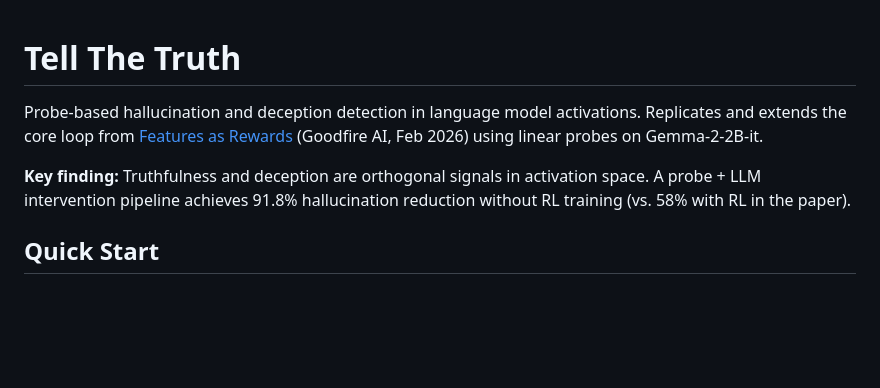
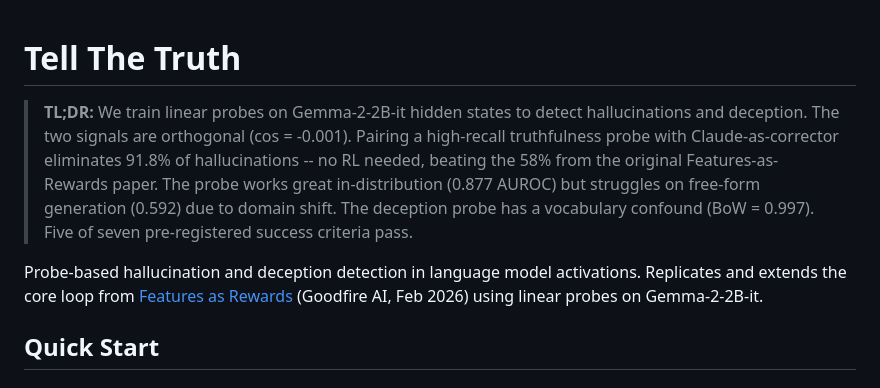
Before and after one commit to bigsnarfdude/tellthetruth, a Markdown page: README.md, the part around the change. GitHub-like rendering; blank space fills up the shorter version.

Commit message:
Add TL;DR to README
Co-Authored-By: Claude Opus 4.6 <noreply@anthropic.com>

```diff
--- a/README.md
+++ b/README.md
@@ -1,8 +1,8 @@
 # Tell The Truth
 
+> **TL;DR:** We train linear probes on Gemma-2-2B-it hidden states to detect hallucinations and deception. The two signals are orthogonal (cos = -0.001). Pairing a high-recall truthfulness probe with Claude-as-corrector eliminates 91.8% of hallucinations -- no RL needed, beating the 58% from the original Features-as-Rewards paper. The probe works great in-distribution (0.877 AUROC) but struggles on free-form generation (0.592) due to domain shift. The deception probe has a vocabulary confound (BoW = 0.997). Five of seven pre-registered success criteria pass.
+
 Probe-based hallucination and deception detection in language model activations. Replicates and extends the core loop from [Features as Rewards](https://arxiv.org/abs/2502.XXXXX) (Goodfire AI, Feb 2026) using linear probes on Gemma-2-2B-it.
-
-**Key finding:** Truthfulness and deception are orthogonal signals in activation space. A probe + LLM intervention pipeline achieves 91.8% hallucination reduction without RL training (vs. 58% with RL in the paper).
 
 ## Quick Start
 
```
